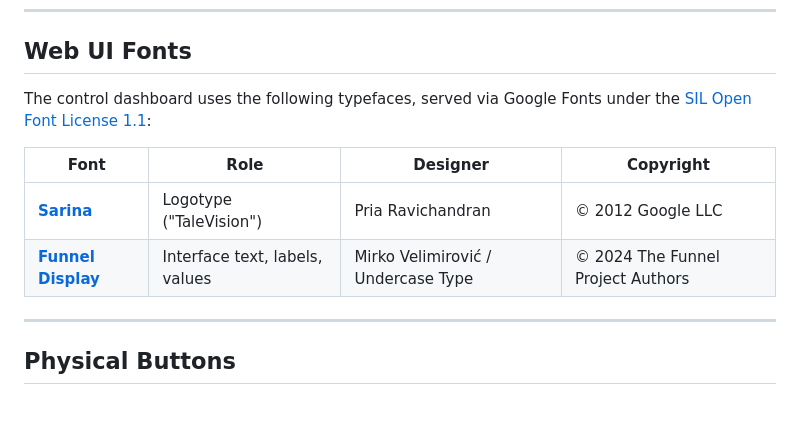
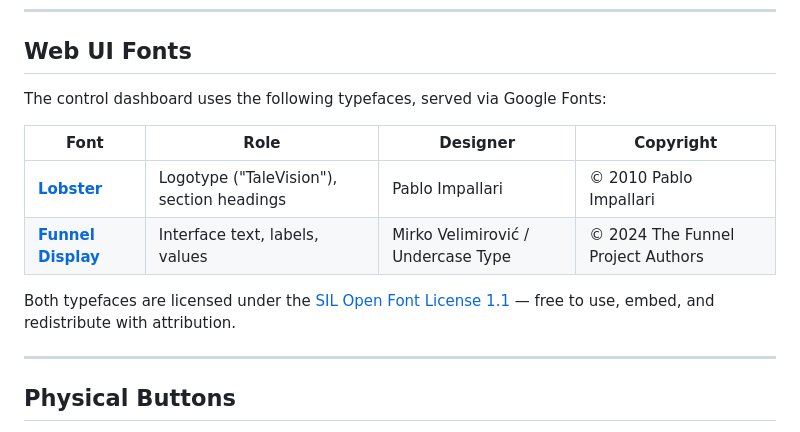
Before and after one commit to enuzzo/talevision, a Markdown page: README.md, the part around the change. Rendered like a GitHub page; blank space fills up the shorter version.

Commit message:
docs: update Web UI Fonts section — Lobster replaces Sarina, correct credits
- Lobster: © 2010 Pablo Impallari, SIL OFL 1.1
- Funnel Display: © 2024 The Funnel Project Authors, SIL OFL 1.1
- Add explicit OFL 1.1 notice with openfontlicense.org link

Co-Authored-By: Claude Sonnet 4.6 <noreply@anthropic.com>

```diff
--- a/README.md
+++ b/README.md
@@ -256,13 +256,14 @@ Dashboard at `http://<pi-ip>:5000`.
 
 ## Web UI Fonts
 
-The control dashboard uses the following typefaces, served via Google Fonts under the
-[SIL Open Font License 1.1](https://openfontlicense.org/):
+The control dashboard uses the following typefaces, served via Google Fonts:
 
 | Font | Role | Designer | Copyright |
 |---|---|---|---|
-| **[Sarina](https://fonts.google.com/specimen/Sarina)** | Logotype ("TaleVision") | Pria Ravichandran | © 2012 Google LLC |
+| **[Lobster](https://fonts.google.com/specimen/Lobster)** | Logotype ("TaleVision"), section headings | Pablo Impallari | © 2010 Pablo Impallari |
 | **[Funnel Display](https://fonts.google.com/specimen/Funnel+Display)** | Interface text, labels, values | Mirko Velimirović / Undercase Type | © 2024 The Funnel Project Authors |
+
+Both typefaces are licensed under the [SIL Open Font License 1.1](https://openfontlicense.org/) — free to use, embed, and redistribute with attribution.
 
 ---
 
```
